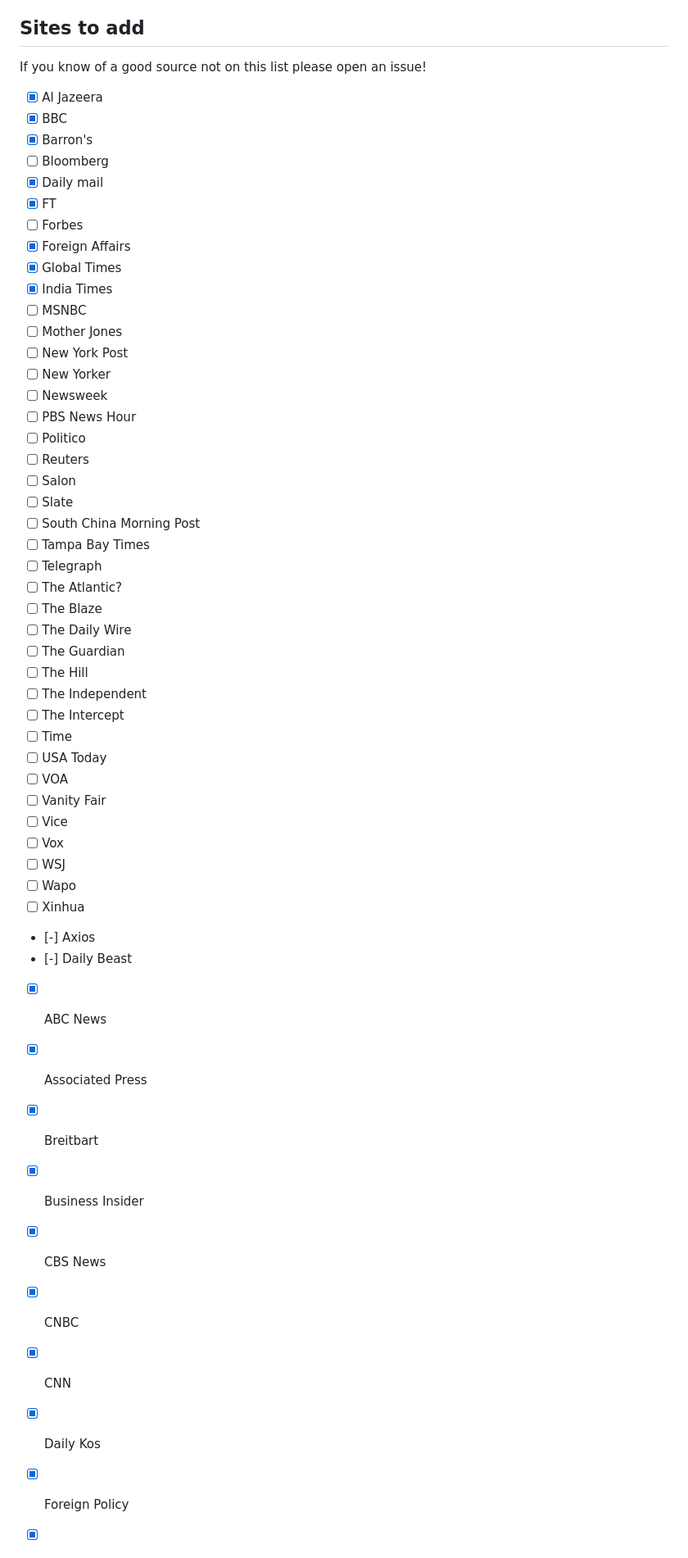
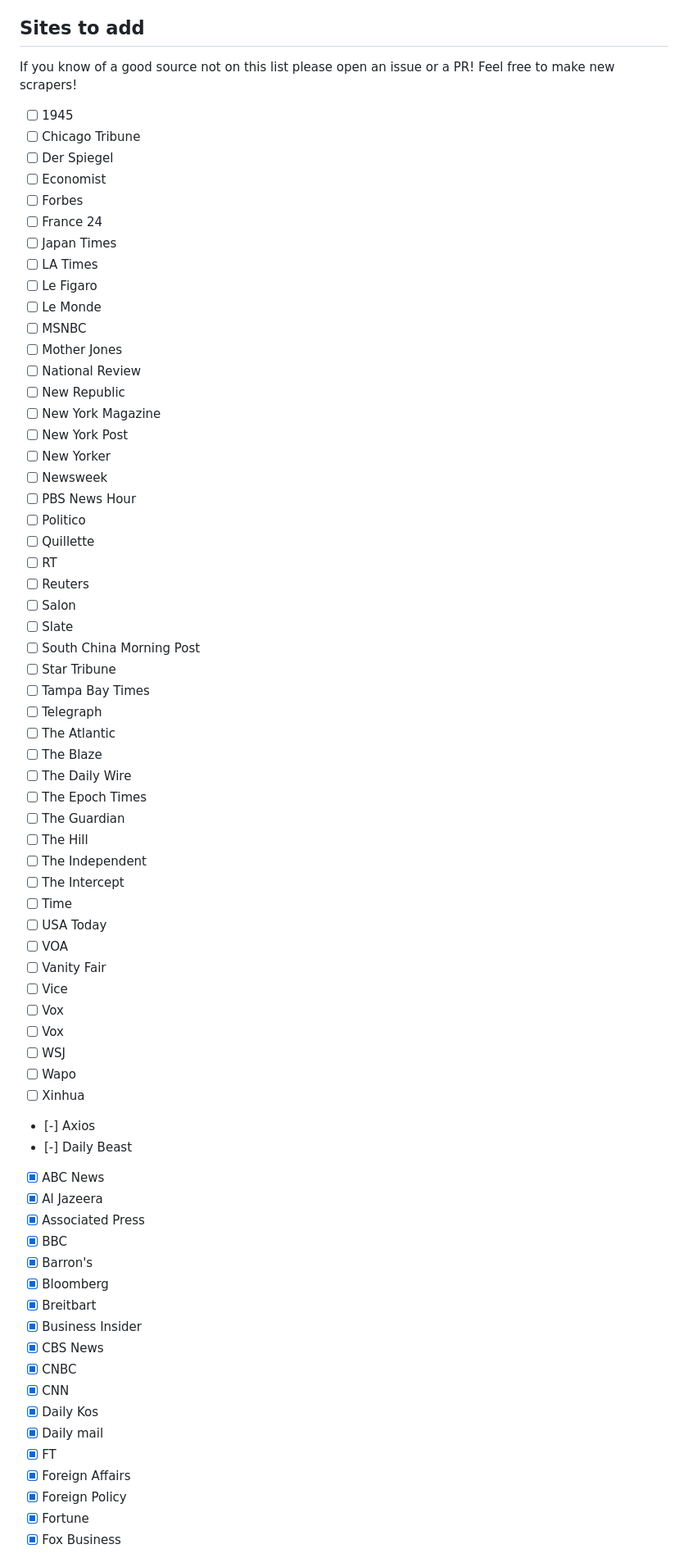
Before and after one commit to mas-4/maudlin2, a Markdown page: README.md, the part around one of its changes. Shown at 82% size. Drawn GitHub-style.

Commit message:
Add newspaper todos

```diff
--- a/README.md
+++ b/README.md
@@ -33,34 +33,42 @@ Not really sure how to do testing. I guess the site builder could be tested but
 
 ## Sites to add
 
-If you know of a good source not on this list please open an issue!
+If you know of a good source not on this list please open an issue or a PR! Feel free to make new scrapers!
 
-- [X] Al Jazeera
-- [X] BBC
-- [X] Barron's
-- [ ] Bloomberg
-- [X] Daily mail
-- [X] FT
+
+- [ ] 1945
+- [ ] Chicago Tribune
+- [ ] Der Spiegel
+- [ ] Economist
 - [ ] Forbes
-- [X] Foreign Affairs
-- [X] Global Times
-- [X] India Times
+- [ ] France 24
+- [ ] Japan Times
+- [ ] LA Times
+- [ ] Le Figaro
+- [ ] Le Monde
 - [ ] MSNBC
 - [ ] Mother Jones
+- [ ] National Review
+- [ ] New Republic
+- [ ] New York Magazine
 - [ ] New York Post
 - [ ] New Yorker
 - [ ] Newsweek
 - [ ] PBS News Hour
 - [ ] Politico
+- [ ] Quillette
+- [ ] RT
 - [ ] Reuters
 - [ ] Salon
 - [ ] Slate
 - [ ] South China Morning Post
+- [ ] Star Tribune
 - [ ] Tampa Bay Times
 - [ ] Telegraph
-- [ ] The Atlantic?
+- [ ] The Atlantic
 - [ ] The Blaze
 - [ ] The Daily Wire
+- [ ] The Epoch Times
 - [ ] The Guardian
 - [ ] The Hill
 - [ ] The Independent
@@ -71,19 +79,27 @@ If you know of a good source not on this list please open an issue!
 - [ ] Vanity Fair
 - [ ] Vice
 - [ ] Vox
+- [ ] Vox
 - [ ] WSJ
 - [ ] Wapo
 - [ ] Xinhua
 - [-] Axios
 - [-] Daily Beast
 - [X] ABC News
+- [X] Al Jazeera
 - [X] Associated Press
+- [X] BBC
+- [X] Barron's
+- [X] Bloomberg
 - [X] Breitbart
 - [X] Business Insider
 - [X] CBS News
 - [X] CNBC
 - [X] CNN
 - [X] Daily Kos
+- [X] Daily mail
+- [X] FT
+- [X] Foreign Affairs
 - [X] Foreign Policy
 - [X] Fortune
 - [X] Fox Business
```
Also changed, not shown: other parts of README.md (+4 -2 lines).
